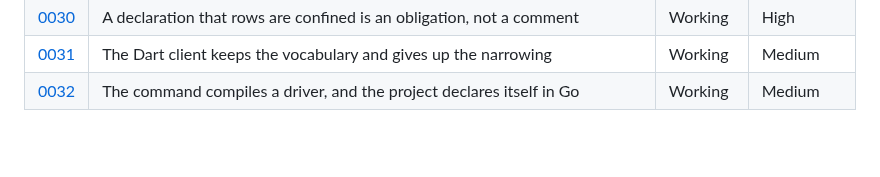
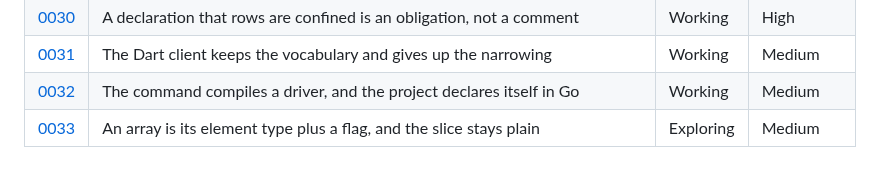
Before and after one commit to jryannel/sqlb, a Markdown page: docs/adr/README.md, the part around the change. GitHub-like rendering; blank space fills up the shorter version.

```diff
--- a/docs/adr/README.md
+++ b/docs/adr/README.md
@@ -132,3 +132,4 @@ nobody finishes reading has failed at its only job.
 | [0030](0030-declared-scope-is-required.md) | A declaration that rows are confined is an obligation, not a comment | Working | High |
 | [0031](0031-dart-client.md) | The Dart client keeps the vocabulary and gives up the narrowing | Working | Medium |
 | [0032](0032-sqlb-command.md) | The command compiles a driver, and the project declares itself in Go | Working | Medium |
+| [0033](0033-array-columns.md) | An array is its element type plus a flag, and the slice stays plain | Exploring | Medium |
```
Also changed, not shown: docs/adr/0033-array-columns.md (added, +328 -0 lines), docs/review-adoption-multi-app.md (+2 -1 lines).
